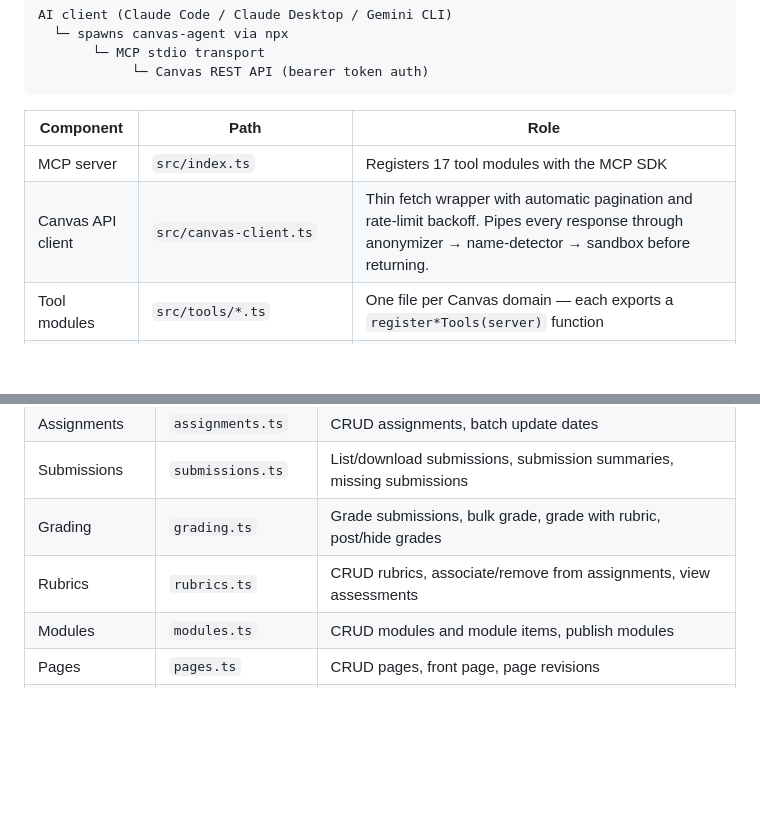
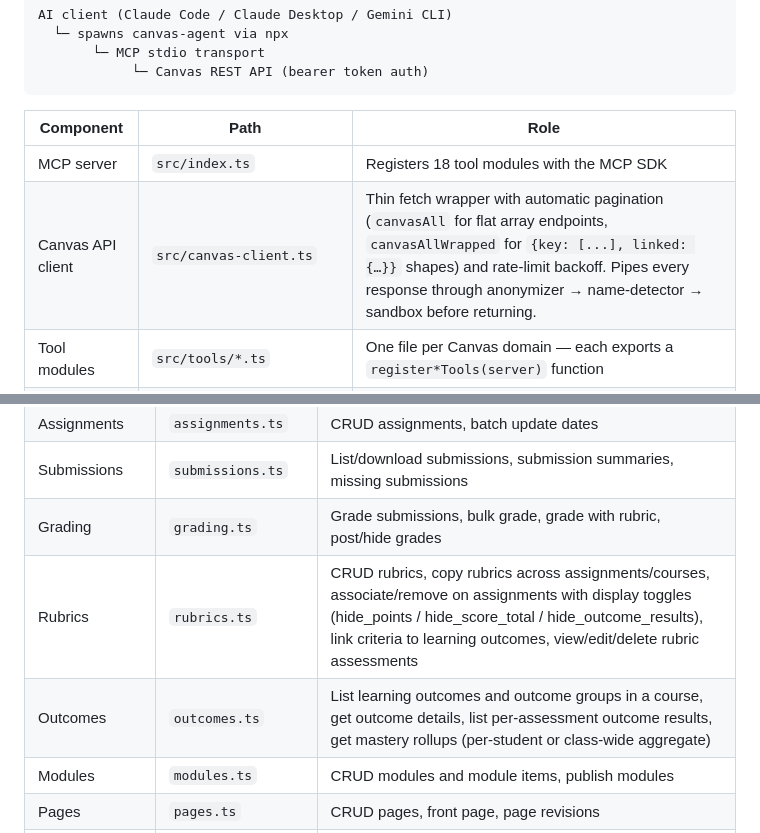
Before and after one commit to hughsibbele/Canvas-Agent, a Markdown page: README.md, 2 parts joined by grey strips. GitHub-like rendering; blank space fills up the shorter version.

```diff
--- a/README.md
+++ b/README.md
@@ -19,8 +19,8 @@ AI client (Claude Code / Claude Desktop / Gemini CLI)
 
 | Component | Path | Role |
 |---|---|---|
-| MCP server | `src/index.ts` | Registers 17 tool modules with the MCP SDK |
-| Canvas API client | `src/canvas-client.ts` | Thin fetch wrapper with automatic pagination and rate-limit backoff. Pipes every response through anonymizer → name-detector → sandbox before returning. |
+| MCP server | `src/index.ts` | Registers 18 tool modules with the MCP SDK |
+| Canvas API client | `src/canvas-client.ts` | Thin fetch wrapper with automatic pagination (`canvasAll` for flat array endpoints, `canvasAllWrapped` for `{key: [...], linked: {…}}` shapes) and rate-limit backoff. Pipes every response through anonymizer → name-detector → sandbox before returning. |
 | Tool modules | `src/tools/*.ts` | One file per Canvas domain — each exports a `register*Tools(server)` function |
 | Privacy pipeline | `src/anonymizer.ts`, `src/name-detector.ts`, `src/sandbox.ts`, `src/vault.ts` | Three-stage redaction at the MCP boundary: token-swap structured PII fields, redact student names inside free text, wrap untrusted content with prompt-injection delimiters. Per-course vault tracks role (student/teacher/unknown); teachers are exempt. Map lives in `~/.canvas-agent/vault/`. |
 | CLI entry point | `src/cli.ts` | `npx canvas-agent` starts the server; `setup` runs the wizard; `reveal <token>` decodes tokens; `vault-gc` prunes orphan vault rows. |
@@ -35,7 +35,8 @@ AI client (Claude Code / Claude Desktop / Gemini CLI)
 | Assignments | `assignments.ts` | CRUD assignments, batch update dates |
 | Submissions | `submissions.ts` | List/download submissions, submission summaries, missing submissions |
 | Grading | `grading.ts` | Grade submissions, bulk grade, grade with rubric, post/hide grades |
-| Rubrics | `rubrics.ts` | CRUD rubrics, associate/remove from assignments, view assessments |
+| Rubrics | `rubrics.ts` | CRUD rubrics, copy rubrics across assignments/courses, associate/remove on assignments with display toggles (hide_points / hide_score_total / hide_outcome_results), link criteria to learning outcomes, view/edit/delete rubric assessments |
+| Outcomes | `outcomes.ts` | List learning outcomes and outcome groups in a course, get outcome details, list per-assessment outcome results, get mastery rollups (per-student or class-wide aggregate) |
 | Modules | `modules.ts` | CRUD modules and module items, publish modules |
 | Pages | `pages.ts` | CRUD pages, front page, page revisions |
 | Discussions | `discussions.ts` | CRUD discussions, download entries |
```
Also changed, not shown: CLAUDE.md (+6 -3 lines).
